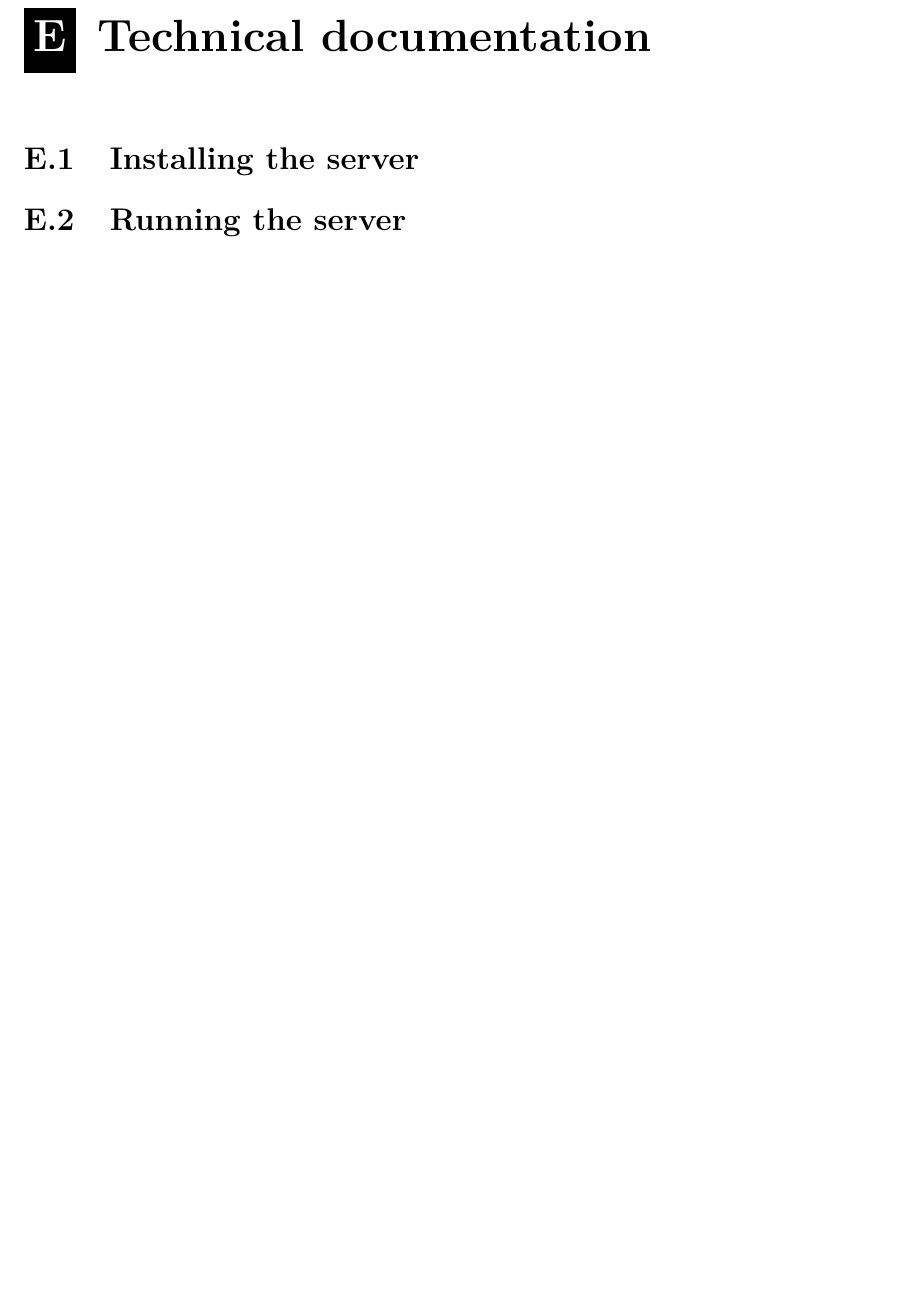
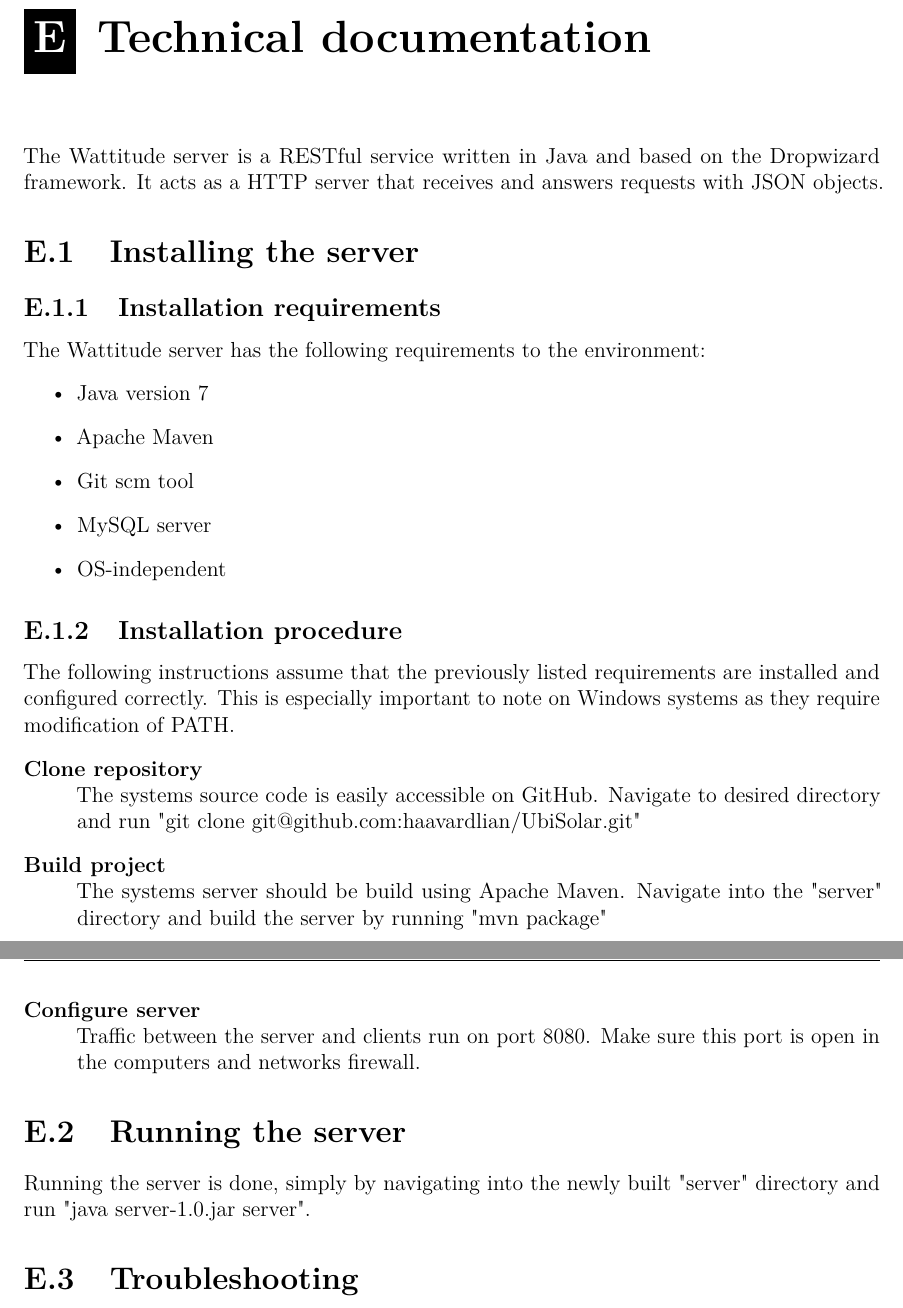
Before and after one commit to haavardlian/IT2901, a LaTeX thesis (report/rapport.tex, which reads report/appendix/techDoc/techDoc.tex): part of page 89 of 89 before the commit and two parts of pages 89 and 90 of 90 after it, the two joined at a grey line, cut so that both start at the same text, the shorter picture padded with empty space. Compiled offline with pdfLaTeX.

Commit message:
Added draft for technical documentation

```diff
--- a/report/appendix/techDoc/techDoc.tex
+++ b/report/appendix/techDoc/techDoc.tex
@@ -1,3 +1,28 @@
 \chapter{Technical documentation}
+The Wattitude server is a RESTful service written in Java and based on the Dropwizard framework. It acts as a HTTP server that receives and answers requests with JSON objects.
 \section{Installing the server}
+\subsection{Installation requirements}
+The Wattitude server has the following requirements to the environment:
+\begin{itemize}
+\item Java version 7
+\item Apache Maven
+\item Git scm tool
+\item MySQL server
+\item OS-independent
+\end{itemize}
+\subsection{Installation procedure}
+The following instructions assume that the previously listed requirements are installed and configured correctly. This is especially important to note on Windows systems as they require modification of PATH.
+\begin{description}
+  \item[Clone repository] \hfill \\
+  The systems source code is easily accessible on GitHub. Navigate to desired directory and run "git clone git@github.com:haavardlian/UbiSolar.git"
+  \item[Build project] \hfill \\
+  The systems server should be build using Apache Maven. Navigate into the "server" directory and build the server by running "mvn package"
+  \item[Configure server] \hfill \\
+  Traffic between the server and clients run on port 8080. Make sure this port is open in the computers and networks firewall.
+
+\end{description}
+
 \section{Running the server}
+Running the server is done, simply by navigating into the newly built "server" directory and run "java server-1.0.jar server".
+
+\section{Troubleshooting}
```
Also changed, not shown: report/ch/specification/sec/obtainingRequirements.tex (+1 -1 lines).
